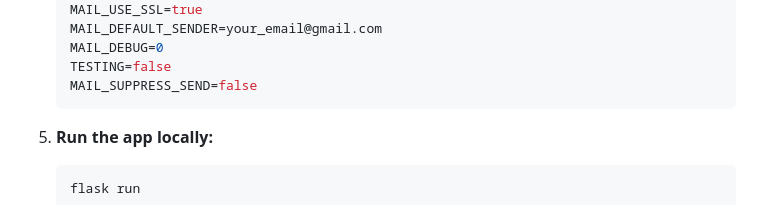
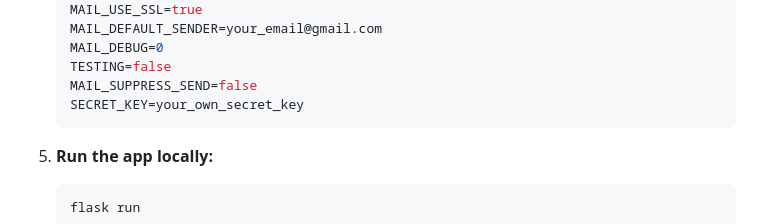
Before and after one commit to savjaylade84/jisun_portfolio, a Markdown page: README.md, the part around the change. Drawn GitHub-style.

````diff
--- a/README.md
+++ b/README.md
@@ -64,6 +64,7 @@ A personal portfolio website showcasing my projects, skills, and contact informa
     MAIL_DEBUG=0
     TESTING=false
     MAIL_SUPPRESS_SEND=false
+    SECRET_KEY=your_own_secret_key
     ```
 
 5. **Run the app locally:**
````
